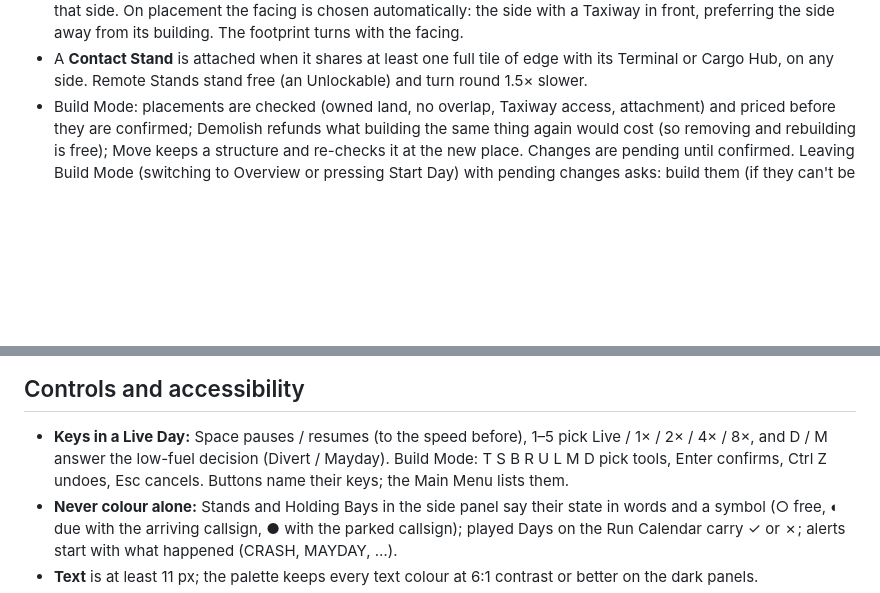
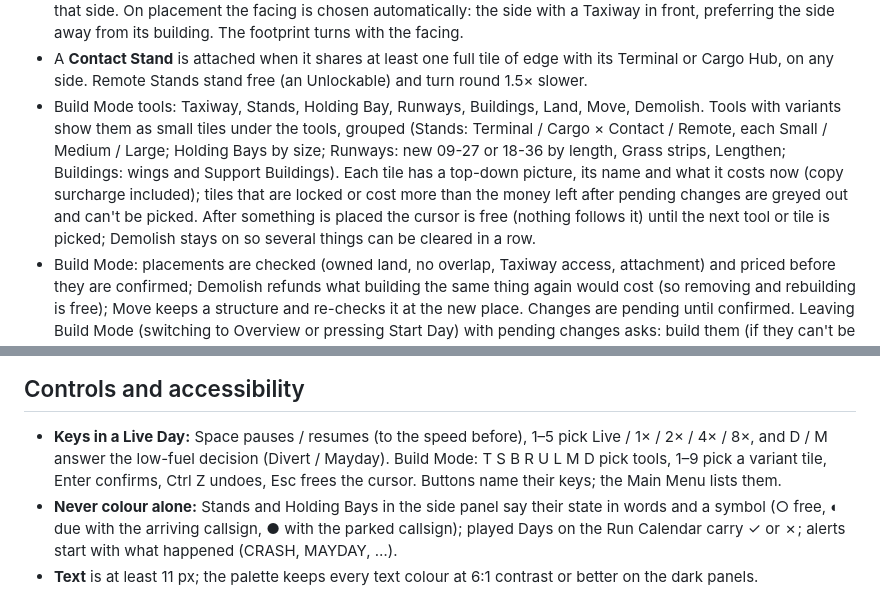
Before and after one commit to Felixs/airrough-like, a Markdown page: docs/game-design.md, 2 parts joined by grey strips. Rendered like a GitHub page; blank space fills up the shorter version.

```diff
--- a/docs/game-design.md
+++ b/docs/game-design.md
@@ -53,6 +53,13 @@ Screen, which turns Score into Air Miles for the meta-progression.
   away from its building. The footprint turns with the facing.
 - A **Contact Stand** is attached when it shares at least one full tile of edge with its Terminal or Cargo Hub, on any
   side. Remote Stands stand free (an Unlockable) and turn round 1.5× slower.
+- Build Mode tools: Taxiway, Stands, Holding Bay, Runways, Buildings, Land, Move, Demolish. Tools with variants show
+  them as small tiles under the tools, grouped (Stands: Terminal / Cargo × Contact / Remote, each Small / Medium /
+  Large; Holding Bays by size; Runways: new 09-27 or 18-36 by length, Grass strips, Lengthen; Buildings: wings and
+  Support Buildings). Each tile has a top-down picture, its name and what it costs now (copy surcharge included);
+  tiles that are locked or cost more than the money left after pending changes are greyed out and can't be picked.
+  After something is placed the cursor is free (nothing follows it) until the next tool or tile is picked; Demolish
+  stays on so several things can be cleared in a row.
 - Build Mode: placements are checked (owned land, no overlap, Taxiway access, attachment) and priced before they are
   confirmed; Demolish refunds what building the same thing again would cost (so removing and rebuilding is free); Move keeps a structure and re-checks it at the new place.
   Changes are pending until confirmed. Leaving Build Mode (switching to Overview or pressing Start Day) with pending
@@ -197,8 +204,8 @@ cooldown (`simulation.ts → ACTIONS`).
 ## Controls and accessibility
 
 - **Keys in a Live Day:** Space pauses / resumes (to the speed before), 1–5 pick Live / 1× / 2× / 4× / 8×, and D / M
-  answer the low-fuel decision (Divert / Mayday). Build Mode: T S B R U L M D pick tools, Enter confirms, Ctrl Z undoes,
-  Esc cancels. Buttons name their keys; the Main Menu lists them.
+  answer the low-fuel decision (Divert / Mayday). Build Mode: T S B R U L M D pick tools, 1–9 pick a variant tile, Enter
+  confirms, Ctrl Z undoes, Esc frees the cursor. Buttons name their keys; the Main Menu lists them.
 - **Never colour alone:** Stands and Holding Bays in the side panel say their state in words and a symbol (○ free,
   ◐ due with the arriving callsign, ● with the parked callsign); played Days on the Run Calendar carry ✓ or ✗;
   alerts start with what happened (CRASH, MAYDAY, …).
```
Also changed, not shown: README.md (+1 -1 lines), docs/screenshots/build-confirm.png, docs/screenshots/build-mode.png, docs/screenshots/live-day-dawn.png, docs/screenshots/live-day.png, docs/screenshots/main-menu.png, docs/screenshots/unlockables-boosts.png, 4 other files.
